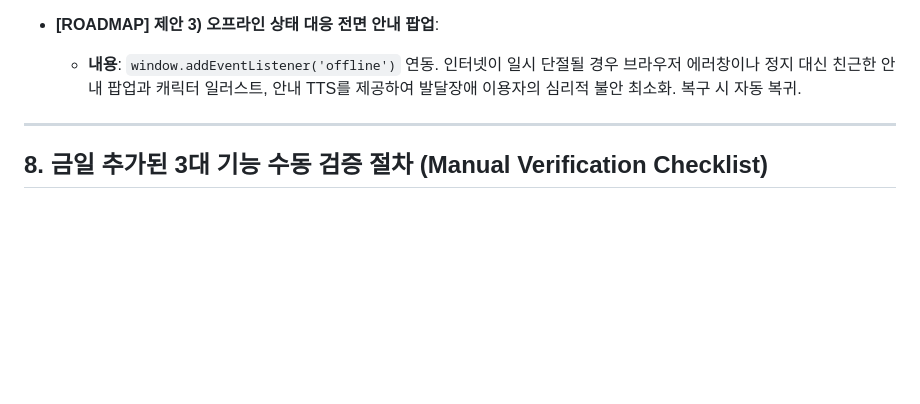
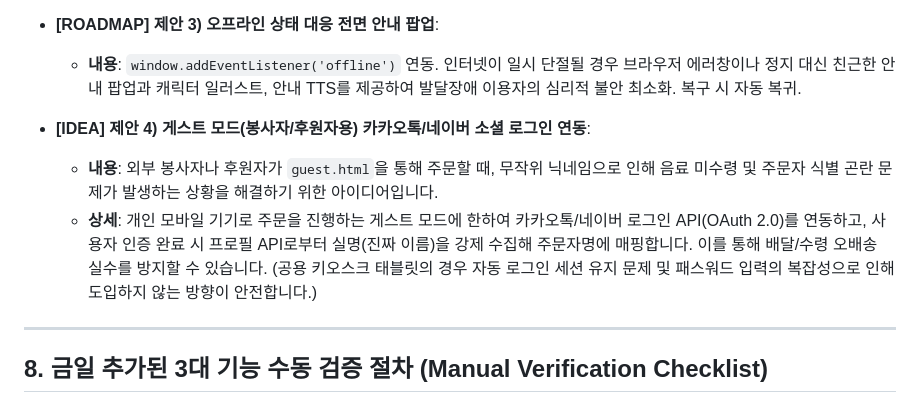
Before and after one commit to cideryman/kiosk-trainer, a Markdown page: handoff.md, the part around the change. GitHub-like rendering; blank space fills up the shorter version.

Commit message:
docs: 핸드오프 문서에 봉사자/후원자 소셜 로그인 연동 아이디어 수록

```diff
--- a/handoff.md
+++ b/handoff.md
@@ -194,6 +194,10 @@ This is a **Progressive Web App (PWA) Kiosk System** designed for adults with de
 * **[ROADMAP] 제안 3) 오프라인 상태 대응 전면 안내 팝업**:
   - **내용**: `window.addEventListener('offline')` 연동. 인터넷이 일시 단절될 경우 브라우저 에러창이나 정지 대신 친근한 안내 팝업과 캐릭터 일러스트, 안내 TTS를 제공하여 발달장애 이용자의 심리적 불안 최소화. 복구 시 자동 복귀.
 
+* **[IDEA] 제안 4) 게스트 모드(봉사자/후원자용) 카카오톡/네이버 소셜 로그인 연동**:
+  - **내용**: 외부 봉사자나 후원자가 `guest.html`을 통해 주문할 때, 무작위 닉네임으로 인해 음료 미수령 및 주문자 식별 곤란 문제가 발생하는 상황을 해결하기 위한 아이디어입니다.
+  - **상세**: 개인 모바일 기기로 주문을 진행하는 게스트 모드에 한하여 카카오톡/네이버 로그인 API(OAuth 2.0)를 연동하고, 사용자 인증 완료 시 프로필 API로부터 실명(진짜 이름)을 강제 수집해 주문자명에 매핑합니다. 이를 통해 배달/수령 오배송 실수를 방지할 수 있습니다. (공용 키오스크 태블릿의 경우 자동 로그인 세션 유지 문제 및 패스워드 입력의 복잡성으로 인해 도입하지 않는 방향이 안전합니다.)
+
 ---
 
 ## 8. 금일 추가된 3대 기능 수동 검증 절차 (Manual Verification Checklist)
```
